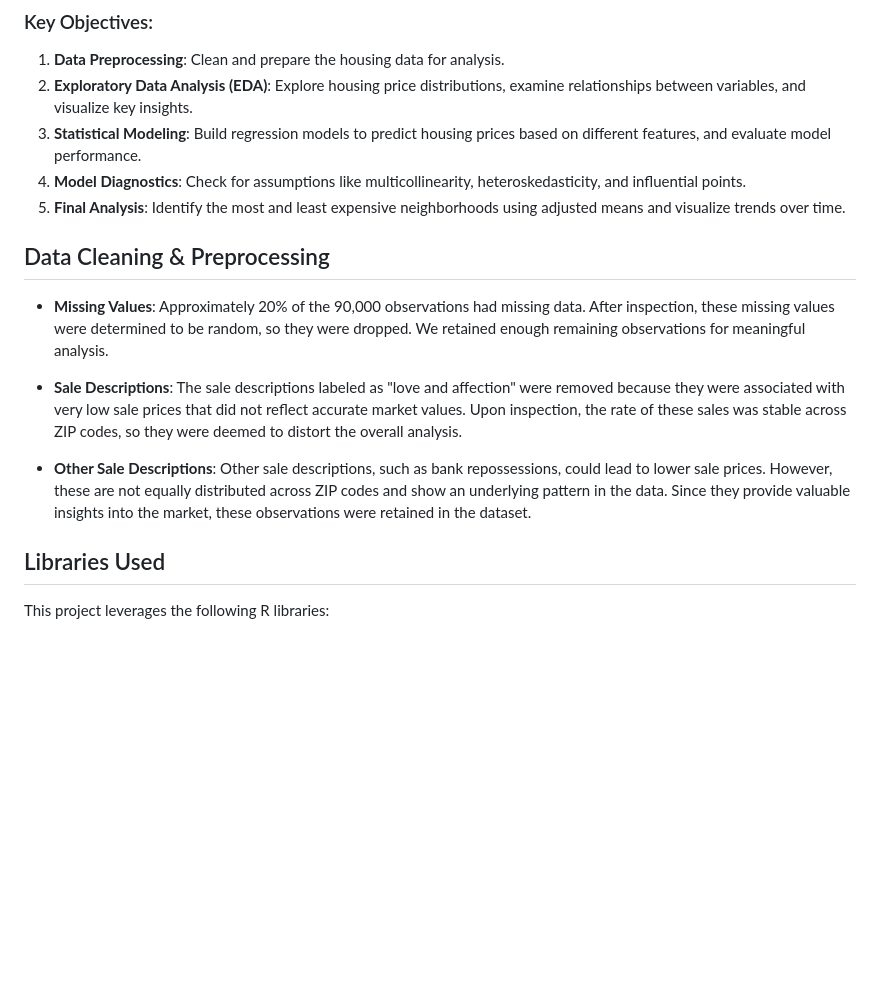
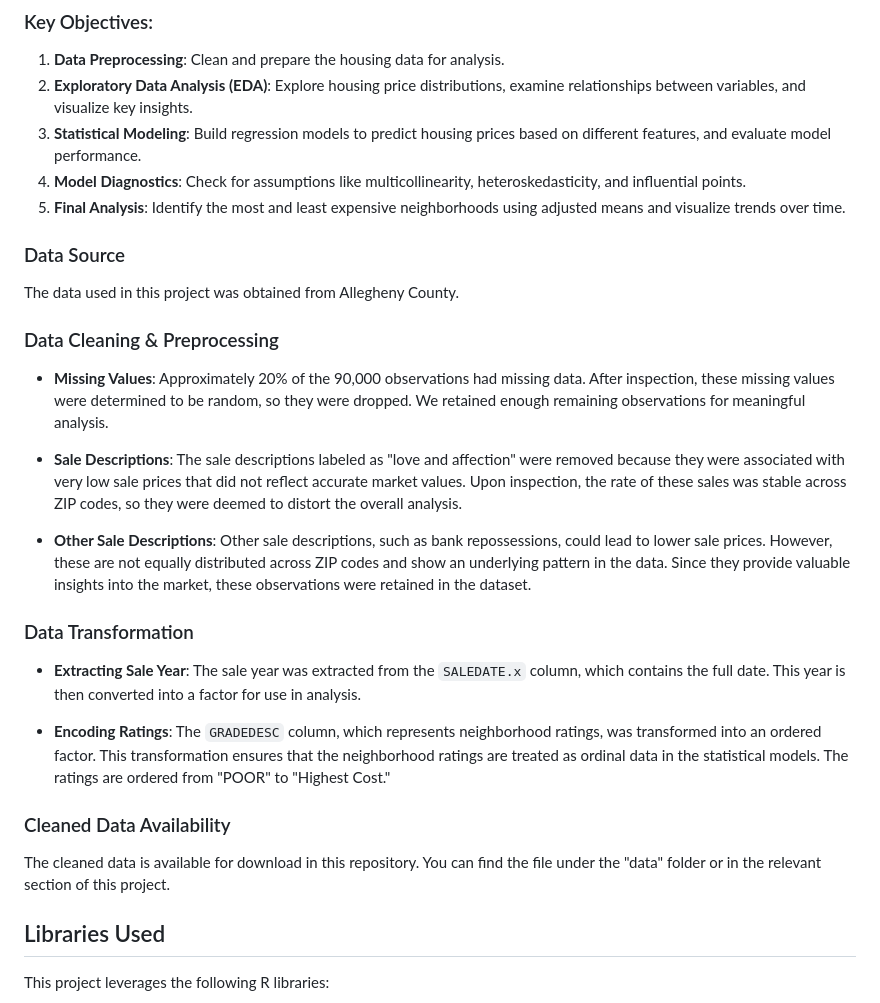
Before and after one commit to RoryQo/PGH-Neighborhood-Parcel-Price-Research, a Markdown page: README.md, the part around the change. Rendered like a GitHub page; blank space fills up the shorter version.

```diff
--- a/README.md
+++ b/README.md
@@ -11,13 +11,28 @@ This project analyzes and models housing prices in Pittsburgh, with a focus on i
 4. **Model Diagnostics**: Check for assumptions like multicollinearity, heteroskedasticity, and influential points.
 5. **Final Analysis**: Identify the most and least expensive neighborhoods using adjusted means and visualize trends over time.
 
-## Data Cleaning & Preprocessing
+
+### Data Source
+
+The data used in this project was obtained from Allegheny County.
+
+### Data Cleaning & Preprocessing
 
 - **Missing Values**: Approximately 20% of the 90,000 observations had missing data. After inspection, these missing values were determined to be random, so they were dropped. We retained enough remaining observations for meaningful analysis.
 
 - **Sale Descriptions**: The sale descriptions labeled as "love and affection" were removed because they were associated with very low sale prices that did not reflect accurate market values. Upon inspection, the rate of these sales was stable across ZIP codes, so they were deemed to distort the overall analysis.
 
 - **Other Sale Descriptions**: Other sale descriptions, such as bank repossessions, could lead to lower sale prices. However, these are not equally distributed across ZIP codes and show an underlying pattern in the data. Since they provide valuable insights into the market, these observations were retained in the dataset.
+
+### Data Transformation
+
+- **Extracting Sale Year**: The sale year was extracted from the `SALEDATE.x` column, which contains the full date. This year is then converted into a factor for use in analysis.
+
+- **Encoding Ratings**: The `GRADEDESC` column, which represents neighborhood ratings, was transformed into an ordered factor. This transformation ensures that the neighborhood ratings are treated as ordinal data in the statistical models. The ratings are ordered from "POOR" to "Highest Cost."
+
+### Cleaned Data Availability
+
+The cleaned data is available for download in this repository. You can find the file under the "data" folder or in the relevant section of this project.
 
 ## Libraries Used
 
```
